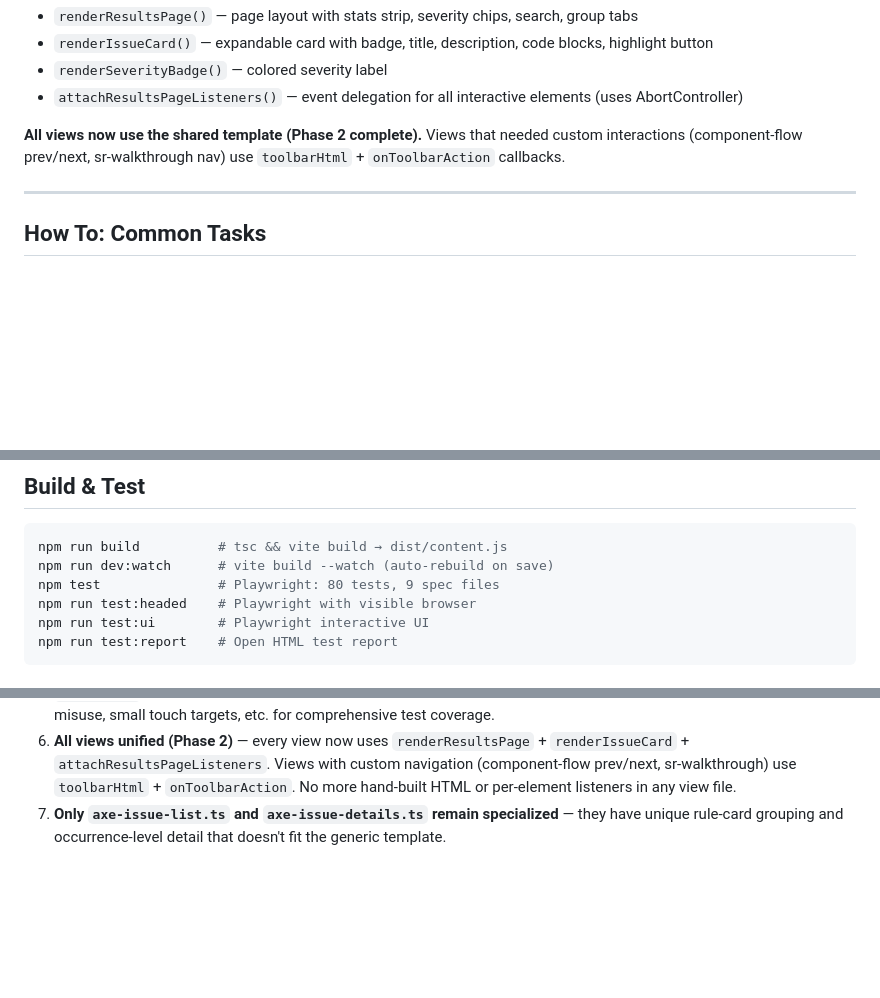
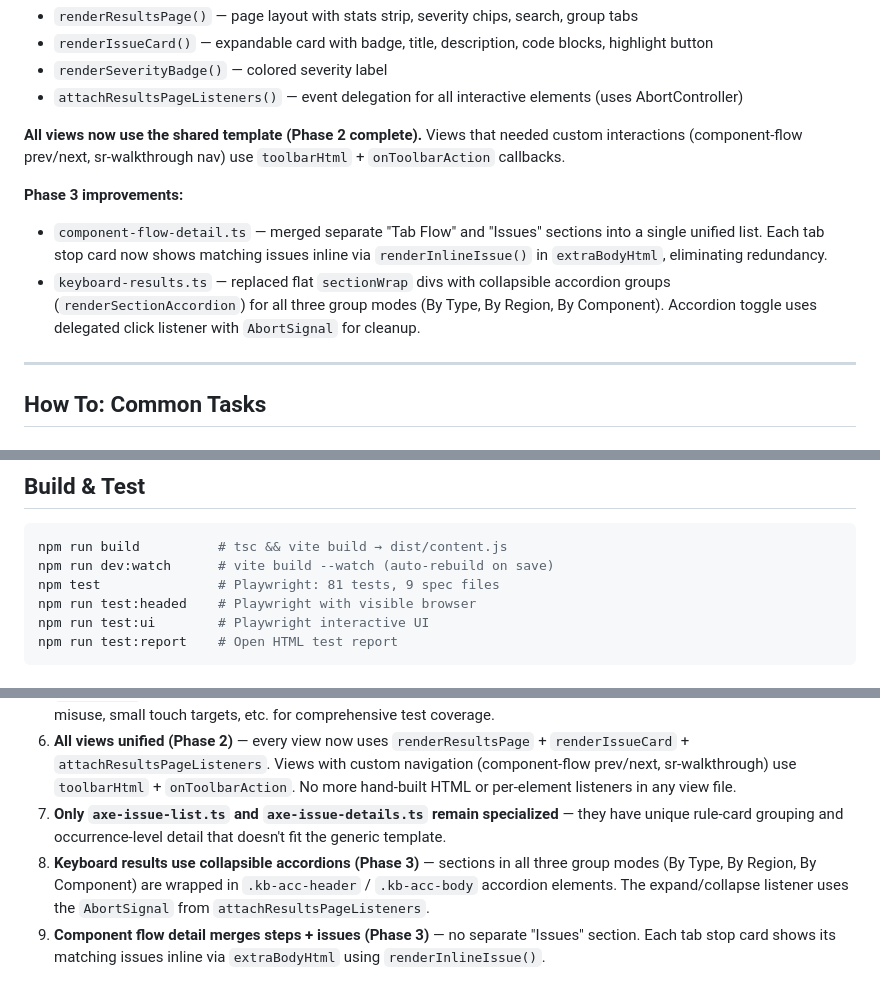
Before and after one commit to alishachawl90/accessibility-prism, a Markdown page: AGENTS.md, 3 parts joined by grey strips. GitHub-like rendering; blank space fills up the shorter version.

Commit message:
docs: update AGENTS.md and plan with Phase 3 notes
Phase 3: component-flow-detail merged steps+issues, keyboard-results
collapsible accordions. 81/81 Playwright tests.

Made-with: Cursor

````diff
--- a/AGENTS.md
+++ b/AGENTS.md
@@ -158,6 +158,10 @@ Shared UI components live in `results-template.ts`:
 **All views now use the shared template (Phase 2 complete).** Views that needed custom interactions
 (component-flow prev/next, sr-walkthrough nav) use `toolbarHtml` + `onToolbarAction` callbacks.
 
+**Phase 3 improvements:**
+- `component-flow-detail.ts` — merged separate "Tab Flow" and "Issues" sections into a single unified list. Each tab stop card now shows matching issues inline via `renderInlineIssue()` in `extraBodyHtml`, eliminating redundancy.
+- `keyboard-results.ts` — replaced flat `sectionWrap` divs with collapsible accordion groups (`renderSectionAccordion`) for all three group modes (By Type, By Region, By Component). Accordion toggle uses delegated click listener with `AbortSignal` for cleanup.
+
 ---
 
 ## How To: Common Tasks
@@ -192,7 +196,7 @@ Shared UI components live in `results-template.ts`:
 ```bash
 npm run build          # tsc && vite build → dist/content.js
 npm run dev:watch      # vite build --watch (auto-rebuild on save)
-npm test               # Playwright: 80 tests, 9 spec files
+npm test               # Playwright: 81 tests, 9 spec files
 npm run test:headed    # Playwright with visible browser
 npm run test:ui        # Playwright interactive UI
 npm run test:report    # Open HTML test report
@@ -298,3 +302,5 @@ test.describe('My Audit', () => {
 5. **`index.html` is a deliberate "bad a11y" fixture page** — it has missing alt text, bad contrast, unlabeled forms, ARIA misuse, small touch targets, etc. for comprehensive test coverage.
 6. **All views unified (Phase 2)** — every view now uses `renderResultsPage` + `renderIssueCard` + `attachResultsPageListeners`. Views with custom navigation (component-flow prev/next, sr-walkthrough) use `toolbarHtml` + `onToolbarAction`. No more hand-built HTML or per-element listeners in any view file.
 7. **Only `axe-issue-list.ts` and `axe-issue-details.ts` remain specialized** — they have unique rule-card grouping and occurrence-level detail that doesn't fit the generic template.
+8. **Keyboard results use collapsible accordions (Phase 3)** — sections in all three group modes (By Type, By Region, By Component) are wrapped in `.kb-acc-header` / `.kb-acc-body` accordion elements. The expand/collapse listener uses the `AbortSignal` from `attachResultsPageListeners`.
+9. **Component flow detail merges steps + issues (Phase 3)** — no separate "Issues" section. Each tab stop card shows its matching issues inline via `extraBodyHtml` using `renderInlineIssue()`.
````
